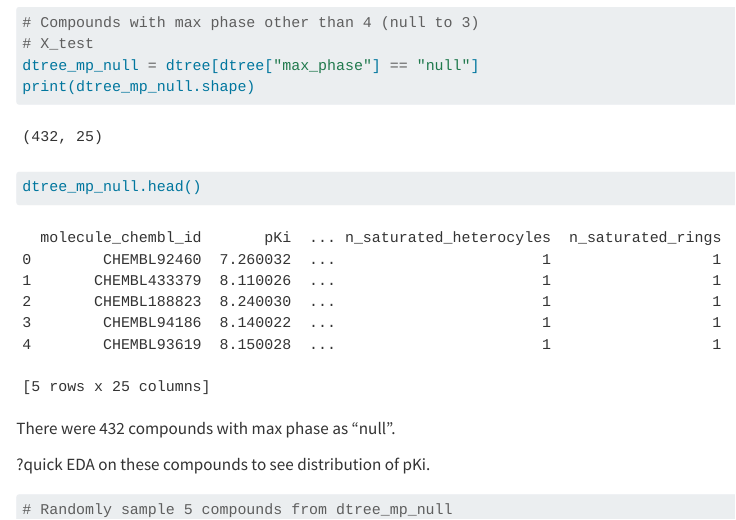
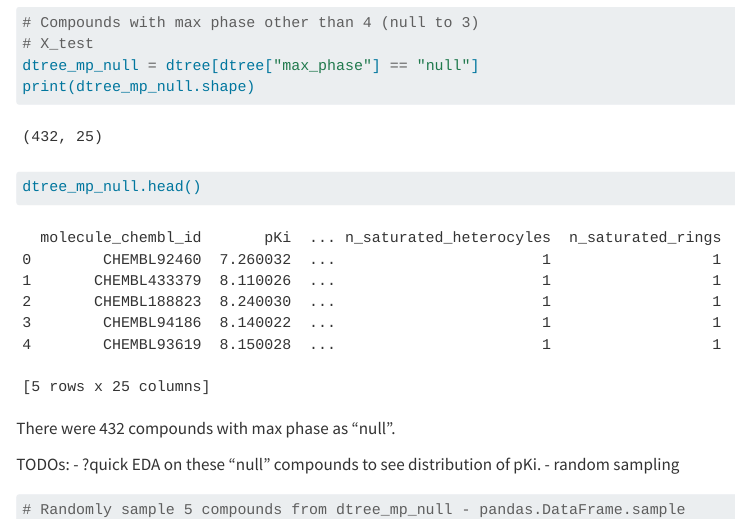
Before and after one commit to jhylin/ML2-1_decision_tree, a Quarto document (Model_build.qmd): the page in a window 1100 px wide, from 17410 px down. Rendered offline with R 4.5, knitr and Pandoc in place of Quarto, with nearby package versions; folded parts are opened; long lines of code are wrapped.

Commit message:
Added TODOs

````diff
--- a/Model_build.qmd
+++ b/Model_build.qmd
@@ -305,10 +306,12 @@ dtree_mp_null.head()
 
 There were 432 compounds with max phase as "null".
 
-?quick EDA on these compounds to see distribution of pKi.
+TODOs:
+- ?quick EDA on these "null" compounds to see distribution of pKi.
+- random sampling
 
 ```{python}
-# Randomly sample 5 compounds from dtree_mp_null
+# Randomly sample 5 compounds from dtree_mp_null - pandas.DataFrame.sample
 
 
 ```
````
Also changed, not shown: Model_build.qmd (1 more changed lines).
